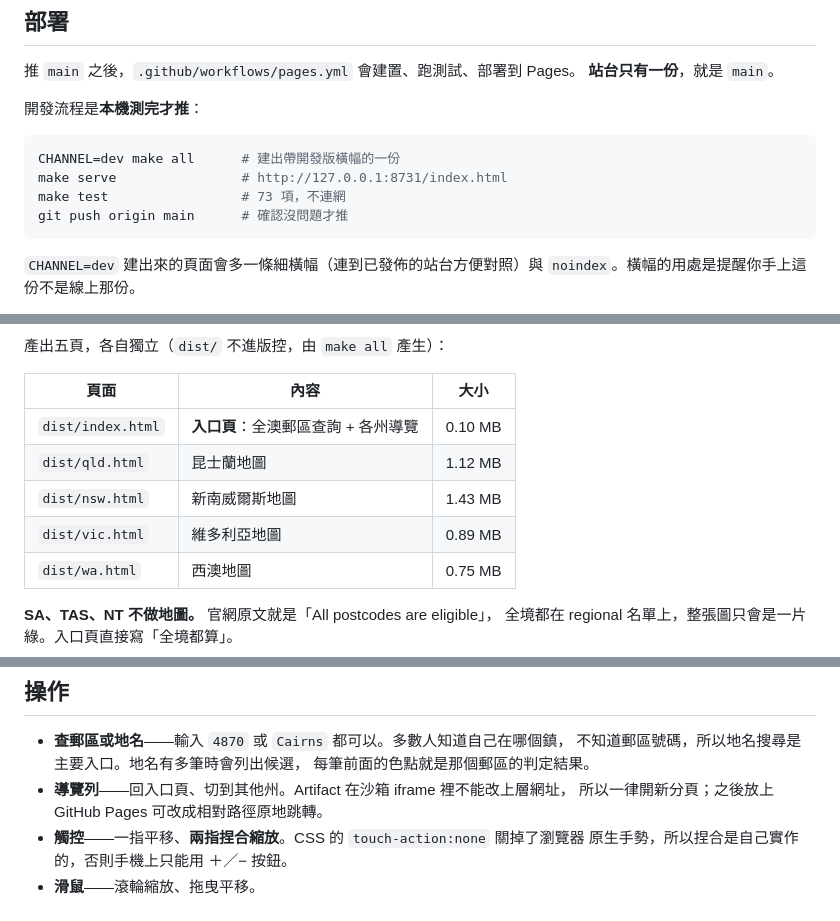
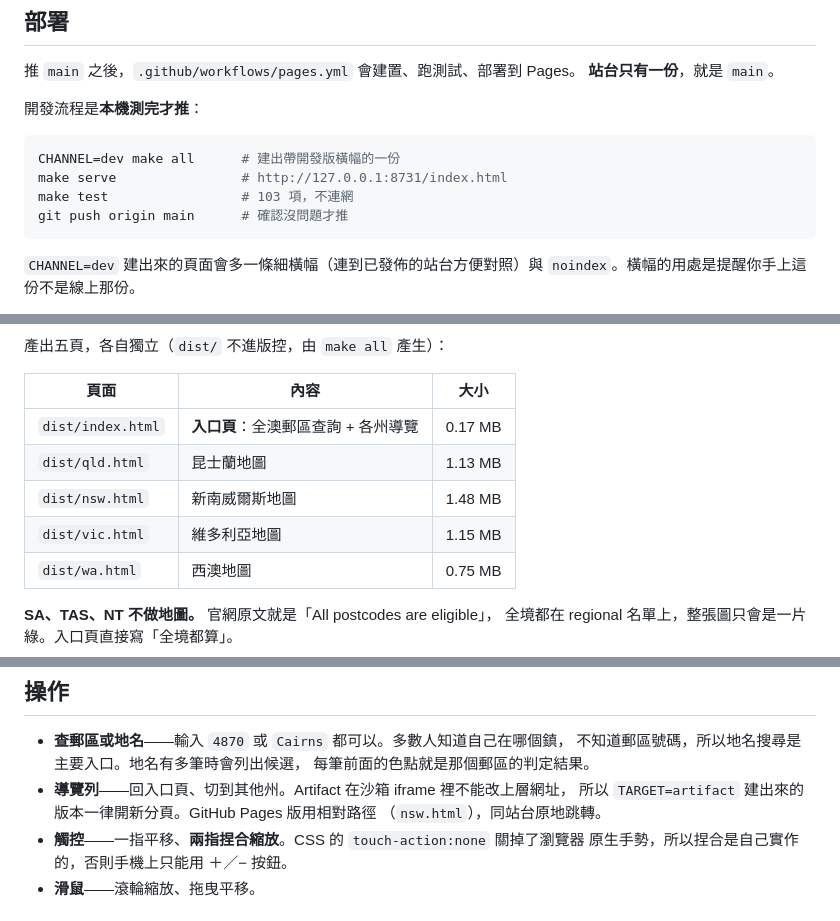
Before and after one commit to crayon3shawn/au-417-map, a Markdown page: README.md, 3 parts joined by grey strips. Drawn GitHub-style.

Commit message:
README：修掉幾處跟現況脫節的敘述
* 測試 73 項 → 103 項
* 產出大小表全部過期（入口頁 0.10→0.17、NSW 1.43→1.48 等）
* 導覽那句寫著「之後放上 GitHub Pages 可改成相對路徑原地跳轉」——那件事早就
  做完了，pages 版現在就是相對路徑，只有 TARGET=artifact 版才開新分頁
* 測試表漏了 test_portal.py 與 test_diff.py

這幾個數字沒有測試在盯，只能靠人看到。大小表尤其容易再漂——它會隨每次
內容改動而變。

````diff
--- a/README.md
+++ b/README.md
@@ -33,7 +33,7 @@ make serve    # 建置並在 http://127.0.0.1:8731/index.html 預覽
 ```bash
 CHANNEL=dev make all      # 建出帶開發版橫幅的一份
 make serve                # http://127.0.0.1:8731/index.html
-make test                 # 73 項，不連網
+make test                 # 103 項，不連網
 git push origin main      # 確認沒問題才推
 ```
 
@@ -66,10 +66,10 @@ SSL/TLS 模式要選 **Full**，選 Flexible 會跟 Pages 的強制 HTTPS 打成
 
 | 頁面 | 內容 | 大小 |
 |---|---|---|
-| `dist/index.html` | **入口頁**：全澳郵區查詢 + 各州導覽 | 0.10 MB |
-| `dist/qld.html` | 昆士蘭地圖 | 1.12 MB |
-| `dist/nsw.html` | 新南威爾斯地圖 | 1.43 MB |
-| `dist/vic.html` | 維多利亞地圖 | 0.89 MB |
+| `dist/index.html` | **入口頁**：全澳郵區查詢 + 各州導覽 | 0.17 MB |
+| `dist/qld.html` | 昆士蘭地圖 | 1.13 MB |
+| `dist/nsw.html` | 新南威爾斯地圖 | 1.48 MB |
+| `dist/vic.html` | 維多利亞地圖 | 1.15 MB |
 | `dist/wa.html` | 西澳地圖 | 0.75 MB |
 
 **SA、TAS、NT 不做地圖。** 官網原文就是「All postcodes are eligible」，
@@ -89,7 +89,8 @@ SSL/TLS 模式要選 **Full**，選 Flexible 會跟 Pages 的強制 HTTPS 打成
   不知道郵區號碼，所以地名搜尋是主要入口。地名有多筆時會列出候選，
   每筆前面的色點就是那個郵區的判定結果。
 * **導覽列**——回入口頁、切到其他州。Artifact 在沙箱 iframe 裡不能改上層網址，
-  所以一律開新分頁；之後放上 GitHub Pages 可改成相對路徑原地跳轉。
+  所以 `TARGET=artifact` 建出來的版本一律開新分頁。GitHub Pages 版用相對路徑
+  （`nsw.html`），同站台原地跳轉。
 * **觸控**——一指平移、**兩指捏合縮放**。CSS 的 `touch-action:none` 關掉了瀏覽器
   原生手勢，所以捏合是自己實作的，否則手機上只能用 ＋／− 按鈕。
 * **滑鼠**——滾輪縮放、拖曳平移。
````
Also changed, not shown: other parts of README.md (+2 -0 lines).
